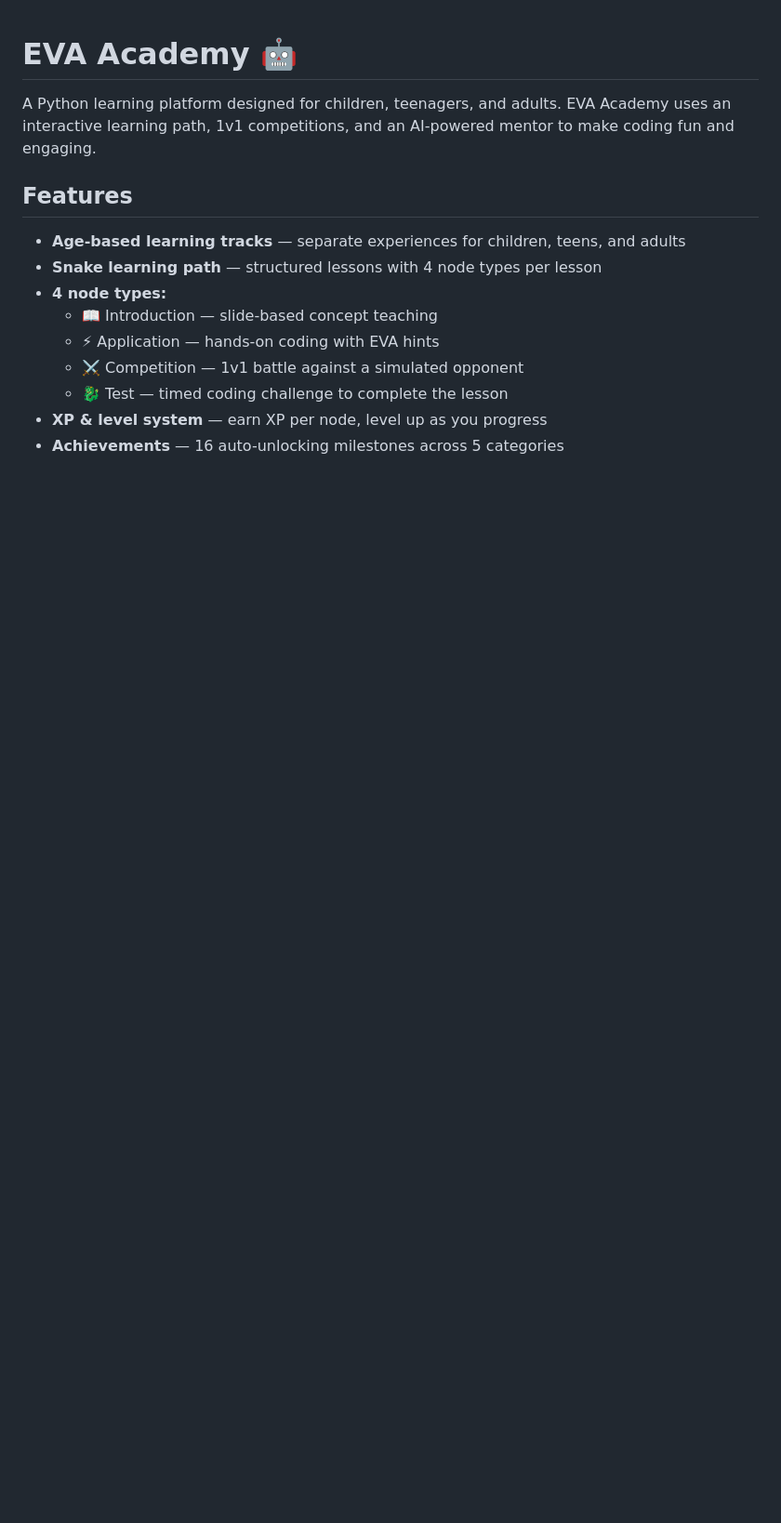
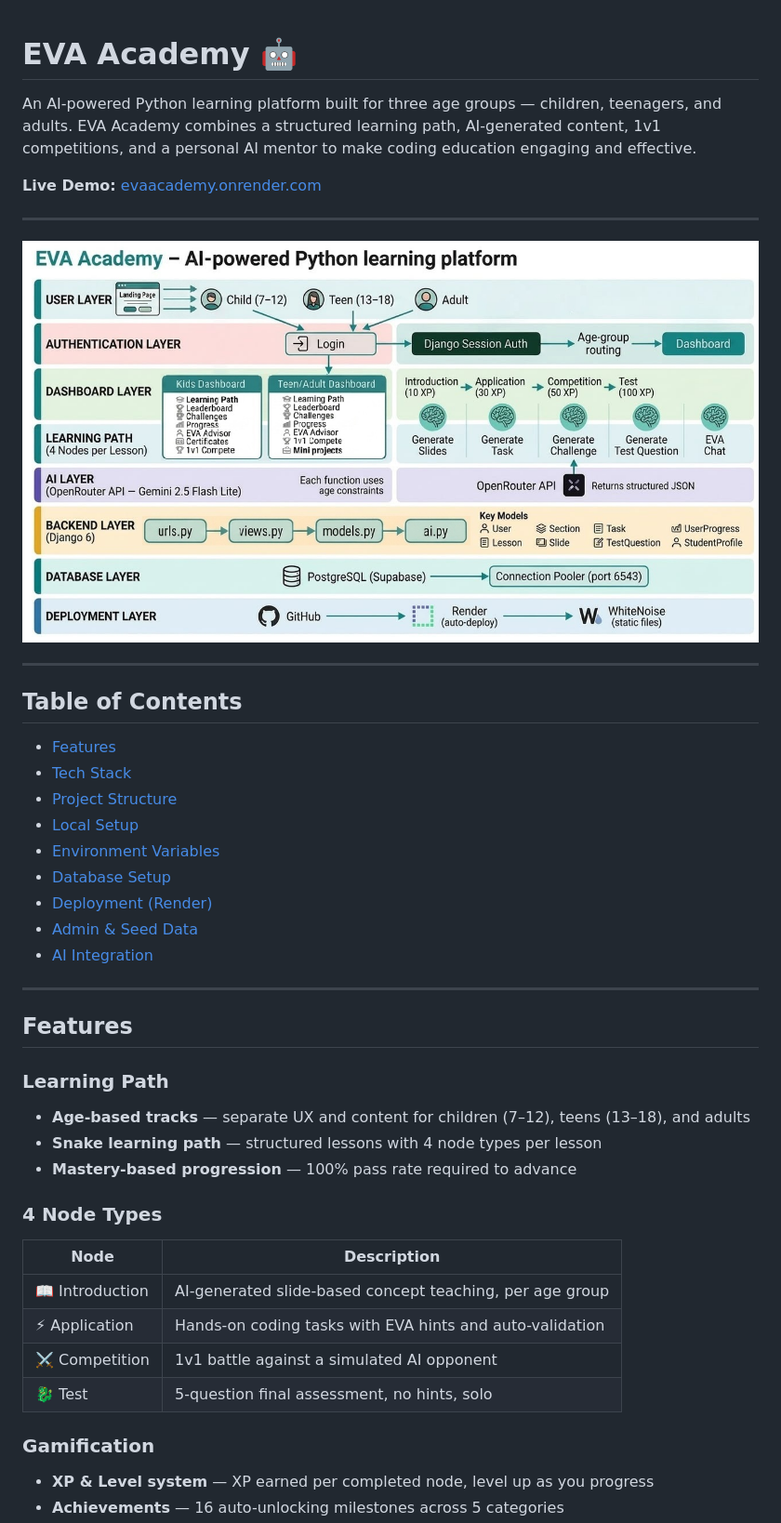
Before and after one commit to DanaDandashli/EVAAcademy, a Markdown page: README.md, the part around the change printed below. Shown: that part at 93% size. Rendered like a GitHub page; pictures changed too: assets/architecture.jpeg (added); blank space fills up the shorter version.

```diff
--- a/README.md
+++ b/README.md
@@ -1,15 +1,46 @@
 # EVA Academy 🤖
 
-A Python learning platform designed for children, teenagers, and adults. EVA Academy uses an interactive learning path, 1v1 competitions, and an AI-powered mentor to make coding fun and engaging.
+An AI-powered Python learning platform built for three age groups — children, teenagers, and adults. EVA Academy combines a structured learning path, AI-generated content, 1v1 competitions, and a personal AI mentor to make coding education engaging and effective.
+
+**Live Demo:** [evaacademy.onrender.com](https://evaacademy.onrender.com)
+
+---
+
+<p align="center">
+  <img src="assets/architecture.jpeg" width="900"/>
+</p>
+
+---
+
+## Table of Contents
+
+- [Features](#features)
+- [Tech Stack](#tech-stack)
+- [Project Structure](#project-structure)
+- [Local Setup](#local-setup)
+- [Environment Variables](#environment-variables)
+- [Database Setup](#database-setup)
+- [Deployment (Render)](#deployment-render)
+- [Admin & Seed Data](#admin--seed-data)
+- [AI Integration](#ai-integration)
+
+---
 
 ## Features
 
-- **Age-based learning tracks** — separate experiences for children, teens, and adults
+### Learning Path
+- **Age-based tracks** — separate UX and content for children (7–12), teens (13–18), and adults
 - **Snake learning path** — structured lessons with 4 node types per lesson
-- **4 node types:**
-  - 📖 Introduction — slide-based concept teaching
-  - ⚡ Application — hands-on coding with EVA hints
-  - ⚔️ Competition — 1v1 battle against a simulated opponent
-  - 🐉 Test — timed coding challenge to complete the lesson
-- **XP & level system** — earn XP per node, level up as you progress
+- **Mastery-based progression** — 100% pass rate required to advance
+
+### 4 Node Types
+| Node | Description |
+|------|-------------|
+| 📖 Introduction | AI-generated slide-based concept teaching, per age group |
+| ⚡ Application | Hands-on coding tasks with EVA hints and auto-validation |
+| ⚔️ Competition | 1v1 battle against a simulated AI opponent |
+| 🐉 Test | 5-question final assessment, no hints, solo |
+
+### Gamification
+- **XP & Level system** — XP earned per completed node, level up as you progress
 - **Achievements** — 16 auto-unlocking milestones across 5 categories
```
Also changed, not shown: other parts of README.md (+220 -64 lines), 1 other file.
